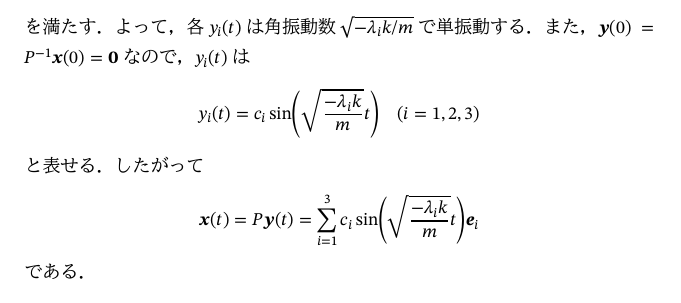
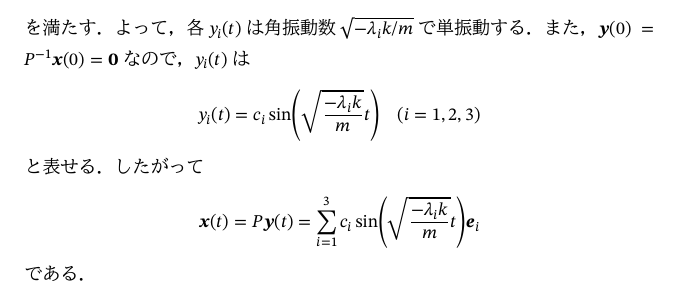
Before and after one commit to calamari-dev/oscillation, a LaTeX document (oscillation.tex): part of page 7 of 7, cut so that both start at the same text. The pictures show the PDF file oscillation.pdf that the author committed with the source.

Commit message:
丸かっこを修正

```diff
--- a/oscillation.tex
+++ b/oscillation.tex
@@ -371,11 +371,11 @@ P，Q，Rの運動方程式は
 を満たす．よって，各\(y_i(t)\)は角振動数\(\sqrt{-\lambda_ik/m}\)で単振動する．
 また，\(\vect{y}(0)=\mat{P}^{-1}\vect{x}(0)=\zvect\)なので，\(y_i(t)\)は
 \[
-  y_i(t) = c_i\sin\pqty[\Bigg]{\sqrt{\frac{-\lambda_ik}{m}}t}\quad(i=1,2,3)
+  y_i(t) = c_i\sin\pqty*{\sqrt{\frac{-\lambda_ik}{m}}t}\quad(i=1,2,3)
 \]
 と表せる．したがって
 \[
-  \vect{x}(t) = \mat{P}\vect{y}(t) = \sum_{i=1}^3c_i\sin\pqty[\Bigg]{\sqrt{\frac{-\lambda_ik}{m}}t}\vect{e}_i
+  \vect{x}(t) = \mat{P}\vect{y}(t) = \sum_{i=1}^3c_i\sin\pqty*{\sqrt{\frac{-\lambda_ik}{m}}t}\vect{e}_i
 \]
 である．
 
```
Also changed, not shown: oscillation.pdf.
